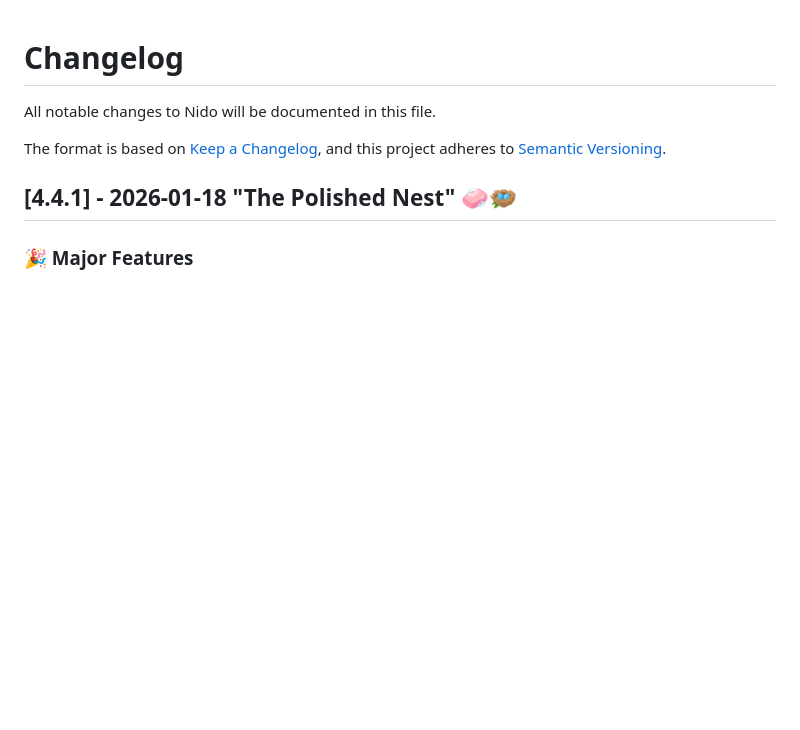
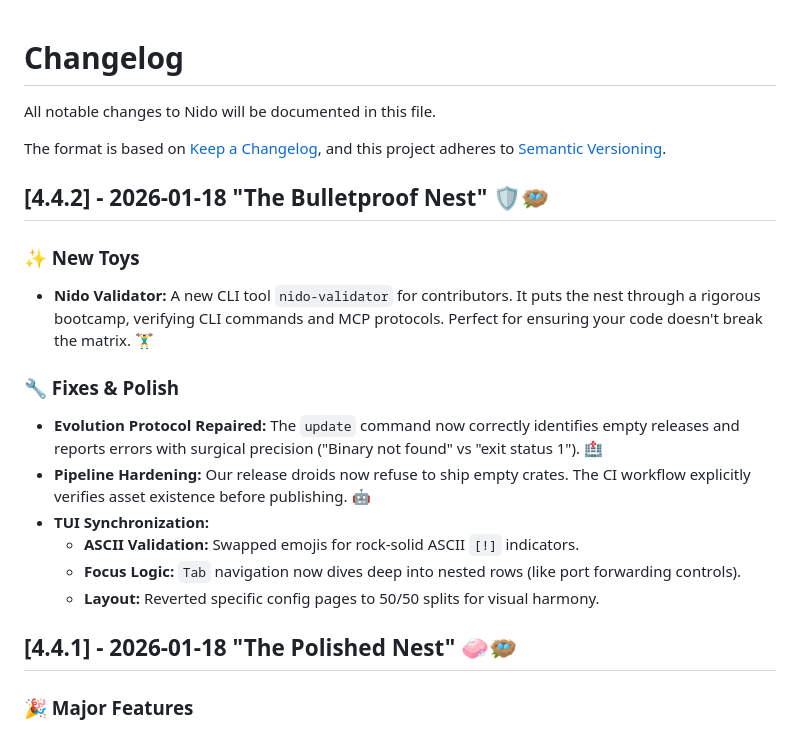
Before and after one commit to Josepavese/nido, a Markdown page: CHANGELOG.md, the part around the change. Drawn GitHub-style; blank space fills up the shorter version.

```diff
--- a/CHANGELOG.md
+++ b/CHANGELOG.md
@@ -4,6 +4,21 @@ All notable changes to Nido will be documented in this file.
 
 The format is based on [Keep a Changelog](https://keepachangelog.com/en/1.0.0/),
 and this project adheres to [Semantic Versioning](https://semver.org/spec/v2.0.0.html).
+
+## [4.4.2] - 2026-01-18 "The Bulletproof Nest" 🛡️🪺
+
+### ✨ New Toys
+
+- **Nido Validator:** A new CLI tool `nido-validator` for contributors. It puts the nest through a rigorous bootcamp, verifying CLI commands and MCP protocols. Perfect for ensuring your code doesn't break the matrix. 🏋️‍♂️
+
+### 🔧 Fixes & Polish
+
+- **Evolution Protocol Repaired:** The `update` command now correctly identifies empty releases and reports errors with surgical precision ("Binary not found" vs "exit status 1"). 🏥
+- **Pipeline Hardening:** Our release droids now refuse to ship empty crates. The CI workflow explicitly verifies asset existence before publishing. 🤖
+- **TUI Synchronization:**
+  - **ASCII Validation:** Swapped emojis for rock-solid ASCII `[!]` indicators.
+  - **Focus Logic:** `Tab` navigation now dives deep into nested rows (like port forwarding controls).
+  - **Layout:** Reverted specific config pages to 50/50 splits for visual harmony.
 
 ## [4.4.1] - 2026-01-18 "The Polished Nest" 🧼🪺
 
```
Also changed, not shown: README.md (+3 -2 lines).
